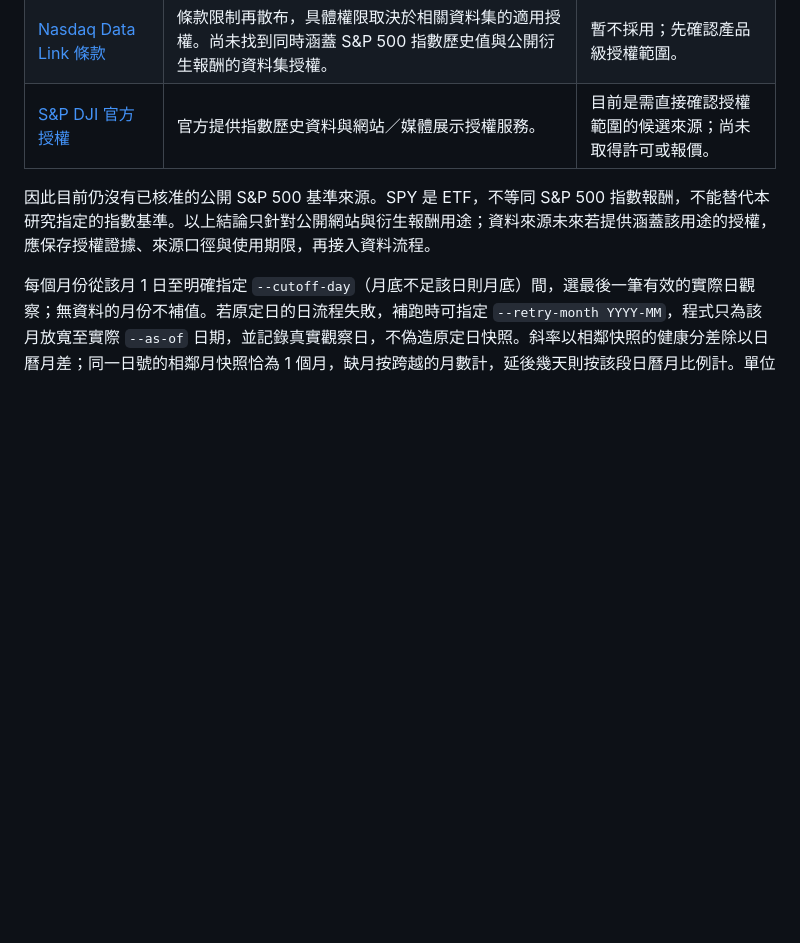
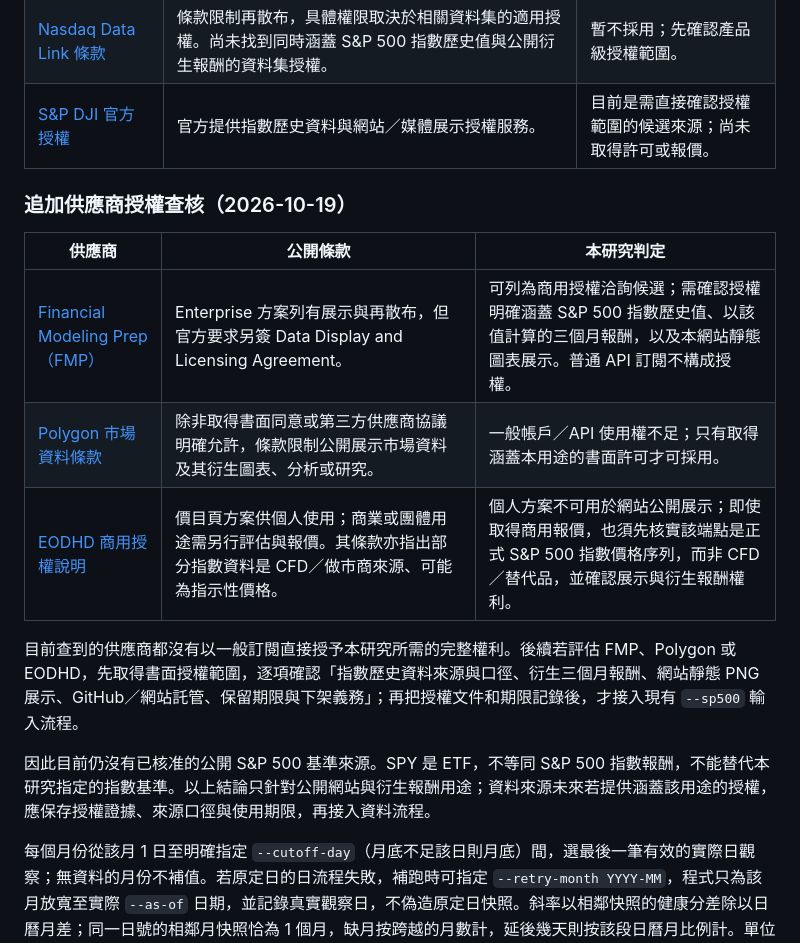
Before and after one commit to a23882005/LivingWaterAI, a Markdown page: scripts/monthly_research/README.md, the part around the change. GitHub-like rendering; blank space fills up the shorter version.

Commit message:
docs(V70): record market data display license checks

```diff
--- a/scripts/monthly_research/README.md
+++ b/scripts/monthly_research/README.md
@@ -23,6 +23,18 @@ S&P 500 價格序列需來自已授權可供公開網站使用的供應者，且
 | [Alpha Vantage 市場資料政策](https://www.alphavantage.co/realtime_data_policy/) | 政策區分個人非商業用途與商業用途；商業使用需聯繫供應商安排資料授權。尚未核實其歷史 S&P 500 指數資料是否包含本網站及衍生報酬用途。 | 未取得涵蓋該用途的書面授權前，不作公開圖表來源。 |
 | [Nasdaq Data Link 條款](https://data.nasdaq.com/terms) | 條款限制再散布，具體權限取決於相關資料集的適用授權。尚未找到同時涵蓋 S&P 500 指數歷史值與公開衍生報酬的資料集授權。 | 暫不採用；先確認產品級授權範圍。 |
 | [S&P DJI 官方授權](https://www.spglobal.com/spdji/en/about-us/data-index-licensing/) | 官方提供指數歷史資料與網站／媒體展示授權服務。 | 目前是需直接確認授權範圍的候選來源；尚未取得許可或報價。 |
+
+
+
+### 追加供應商授權查核（2026-10-19）
+
+| 供應商 | 公開條款 | 本研究判定 |
+| --- | --- | --- |
+| [Financial Modeling Prep（FMP）](https://site.financialmodelingprep.com/developer/docs/pricing?planType=commercial) | Enterprise 方案列有展示與再散布，但官方要求另簽 Data Display and Licensing Agreement。 | 可列為商用授權洽詢候選；需確認授權明確涵蓋 S&P 500 指數歷史值、以該值計算的三個月報酬，以及本網站靜態圖表展示。普通 API 訂閱不構成授權。 |
+| [Polygon 市場資料條款](https://polygon.io/terms/market_data_terms.pdf) | 除非取得書面同意或第三方供應商協議明確允許，條款限制公開展示市場資料及其衍生圖表、分析或研究。 | 一般帳戶／API 使用權不足；只有取得涵蓋本用途的書面許可才可採用。 |
+| [EODHD 商用授權說明](https://eodhd.com/financial-apis/commercial-vs-personal-license-use) | 價目頁方案供個人使用；商業或團體用途需另行評估與報價。其條款亦指出部分指數資料是 CFD／做市商來源、可能為指示性價格。 | 個人方案不可用於網站公開展示；即使取得商用報價，也須先核實該端點是正式 S&P 500 指數價格序列，而非 CFD／替代品，並確認展示與衍生報酬權利。 |
+
+目前查到的供應商都沒有以一般訂閱直接授予本研究所需的完整權利。後續若評估 FMP、Polygon 或 EODHD，先取得書面授權範圍，逐項確認「指數歷史資料來源與口徑、衍生三個月報酬、網站靜態 PNG 展示、GitHub／網站託管、保留期限與下架義務」；再把授權文件和期限記錄後，才接入現有 `--sp500` 輸入流程。
 
 因此目前仍沒有已核准的公開 S&P 500 基準來源。SPY 是 ETF，不等同 S&P 500 指數報酬，不能替代本研究指定的指數基準。以上結論只針對公開網站與衍生報酬用途；資料來源未來若提供涵蓋該用途的授權，應保存授權證據、來源口徑與使用期限，再接入資料流程。
 
```
